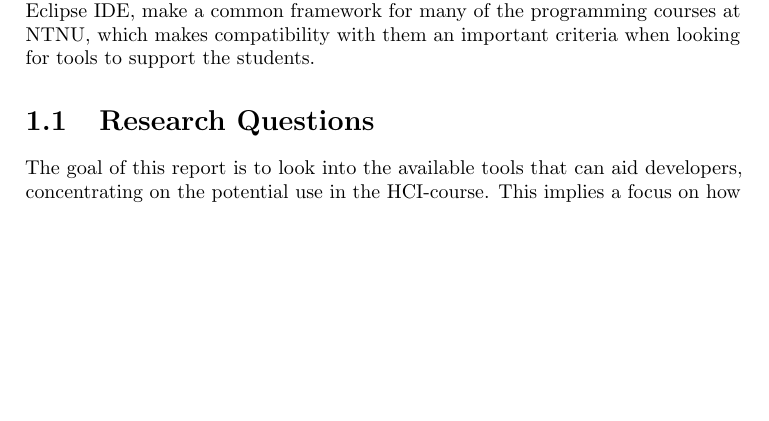
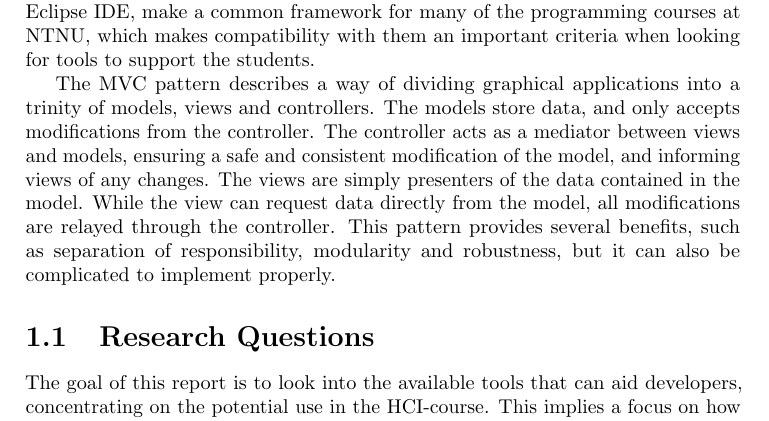
Before and after one commit to havtorr/Meister, a LaTeX thesis (report/report.tex, which reads report/introduction.tex): part of page 5 of 46, cut so that both start at the same text, the shorter picture padded with empty space. The pictures show the PDF file report/report.pdf that the author committed with the source.

Commit message:
litt om mvci intro

```diff
--- a/report/introduction.tex
+++ b/report/introduction.tex
@@ -24,6 +24,15 @@ Knowledge and practical experience with implementation of user interfaces in obj
 Through the course, students are introduced both to the theories of good user interface design, and how such interfaces can be implemented in Java.
 Java, and the Eclipse \gls{ide}, make a common framework for many of the programming courses at NTNU, which makes compatibility with them an important criteria when looking for tools to support the students.
 
+The \gls{mvc} pattern describes a way of dividing graphical applications into a trinity of models, views and controllers.
+The models store data, and only accepts modifications from the controller.
+The controller acts as a mediator between views and models, ensuring a safe and consistent modification of the model, and informing views of any changes.
+The views are simply presenters of the data contained in the model.
+While the view can request data directly from the model, all modifications are relayed through the controller.
+This pattern provides several benefits, such as separation of responsibility, modularity and robustness, but it can also be complicated to implement properly.
+
+%
+
 \section{Research Questions}\label{intro-RQs}
 
 The goal of this report is to look into the available tools that can aid developers, concentrating on the potential use in the \gls{hci}-course.
```
Also changed, not shown: report/report.pdf.
